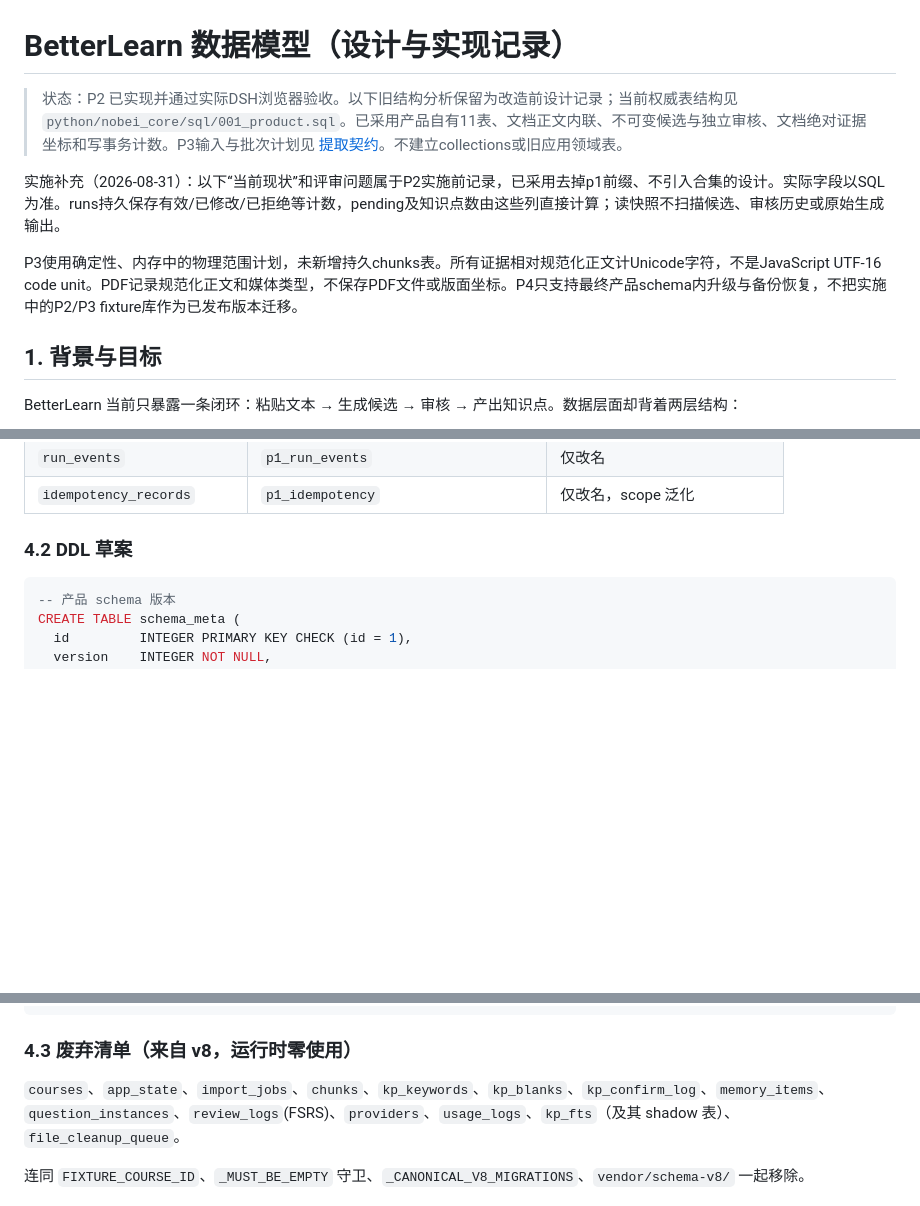
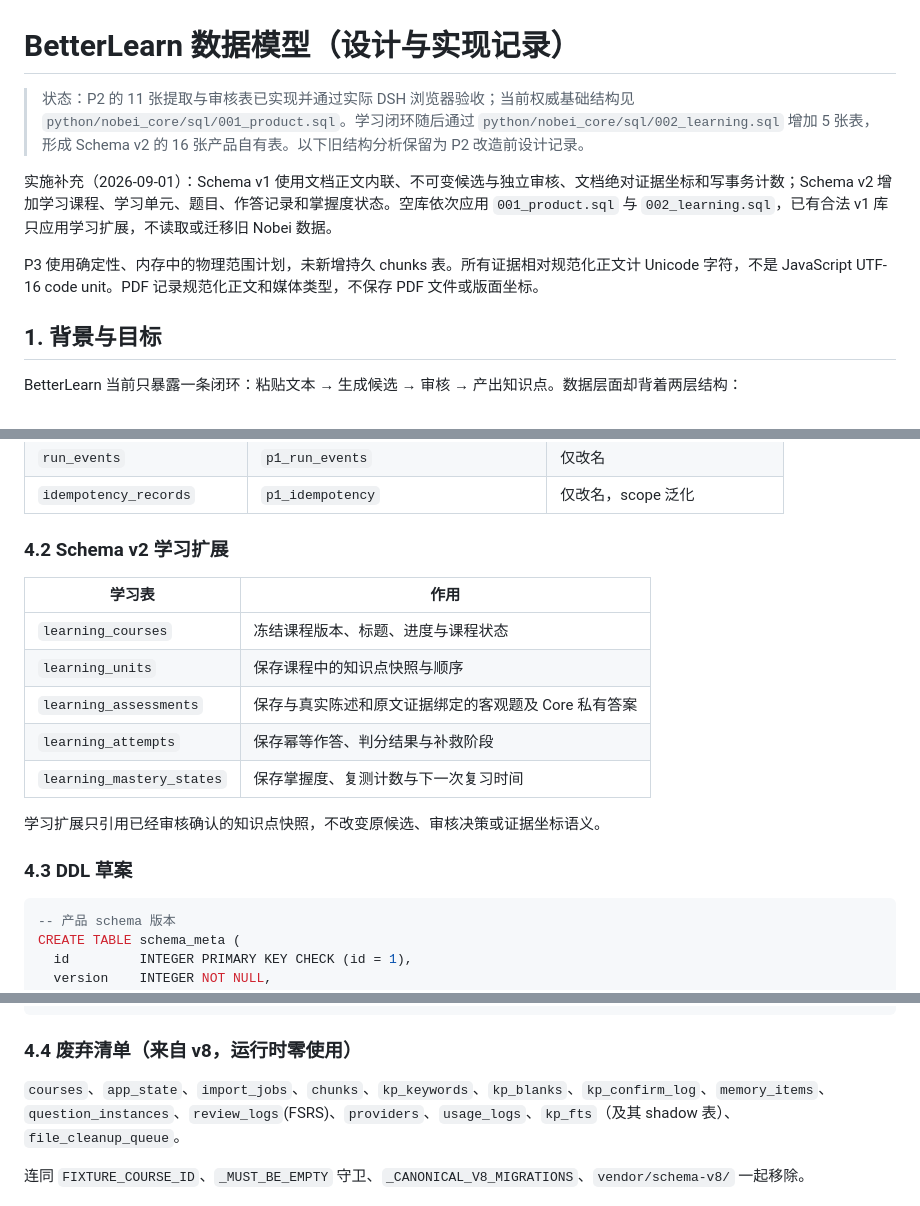
Before and after one commit to Zer0Rin/betterlearn-for-dsh, a Markdown page: docs/data-model.md, 3 parts joined by grey strips. GitHub-like rendering; blank space fills up the shorter version.

````diff
--- a/docs/data-model.md
+++ b/docs/data-model.md
@@ -1,10 +1,10 @@
 # BetterLearn 数据模型（设计与实现记录）
 
-> 状态：P2 已实现并通过实际DSH浏览器验收。以下旧结构分析保留为改造前设计记录；当前权威表结构见 `python/nobei_core/sql/001_product.sql`。已采用产品自有11表、文档正文内联、不可变候选与独立审核、文档绝对证据坐标和写事务计数。P3输入与批次计划见 [提取契约](p3-extraction-contract.md)。不建立collections或旧应用领域表。
+> 状态：P2 的 11 张提取与审核表已实现并通过实际 DSH 浏览器验收；当前权威基础结构见 `python/nobei_core/sql/001_product.sql`。学习闭环随后通过 `python/nobei_core/sql/002_learning.sql` 增加 5 张表，形成 Schema v2 的 16 张产品自有表。以下旧结构分析保留为 P2 改造前设计记录。
 
-实施补充（2026-08-31）：以下“当前现状”和评审问题属于P2实施前记录，已采用去掉p1前缀、不引入合集的设计。实际字段以SQL为准。runs持久保存有效/已修改/已拒绝等计数，pending及知识点数由这些列直接计算；读快照不扫描候选、审核历史或原始生成输出。
+实施补充（2026-09-01）：Schema v1 使用文档正文内联、不可变候选与独立审核、文档绝对证据坐标和写事务计数；Schema v2 增加学习课程、学习单元、题目、作答记录和掌握度状态。空库依次应用 `001_product.sql` 与 `002_learning.sql`，已有合法 v1 库只应用学习扩展，不读取或迁移旧 Nobei 数据。
 
-P3使用确定性、内存中的物理范围计划，未新增持久chunks表。所有证据相对规范化正文计Unicode字符，不是JavaScript UTF-16 code unit。PDF记录规范化正文和媒体类型，不保存PDF文件或版面坐标。P4只支持最终产品schema内升级与备份恢复，不把实施中的P2/P3 fixture库作为已发布版本迁移。
+P3 使用确定性、内存中的物理范围计划，未新增持久 chunks 表。所有证据相对规范化正文计 Unicode 字符，不是 JavaScript UTF-16 code unit。PDF 记录规范化正文和媒体类型，不保存 PDF 文件或版面坐标。
 
 ## 1. 背景与目标
 
@@ -56,7 +56,19 @@ P2 的目标只有一个：**让 `p1_*` 这一层本身成为长期产品模型*
 | `run_events` | `p1_run_events` | 仅改名 |
 | `idempotency_records` | `p1_idempotency` | 仅改名，scope 泛化 |
 
-### 4.2 DDL 草案
+### 4.2 Schema v2 学习扩展
+
+| 学习表 | 作用 |
+|---|---|
+| `learning_courses` | 冻结课程版本、标题、进度与课程状态 |
+| `learning_units` | 保存课程中的知识点快照与顺序 |
+| `learning_assessments` | 保存与真实陈述和原文证据绑定的客观题及 Core 私有答案 |
+| `learning_attempts` | 保存幂等作答、判分结果与补救阶段 |
+| `learning_mastery_states` | 保存掌握度、复测计数与下一次复习时间 |
+
+学习扩展只引用已经审核确认的知识点快照，不改变原候选、审核决策或证据坐标语义。
+
+### 4.3 DDL 草案
 
 ```sql
 -- 产品 schema 版本
@@ -219,7 +231,7 @@ CREATE TABLE idempotency_records (
 );
 ```
 
-### 4.3 废弃清单（来自 v8，运行时零使用）
+### 4.4 废弃清单（来自 v8，运行时零使用）
 
 `courses`、`app_state`、`import_jobs`、`chunks`、`kp_keywords`、`kp_blanks`、`kp_confirm_log`、`memory_items`、`question_instances`、`review_logs`(FSRS)、`providers`、`usage_logs`、`kp_fts`（及其 shadow 表）、`file_cleanup_queue`。
 
````
Also changed, not shown: docs/architecture.md (+1 -1 lines), docs/roadmap.md (+22 -0 lines).
